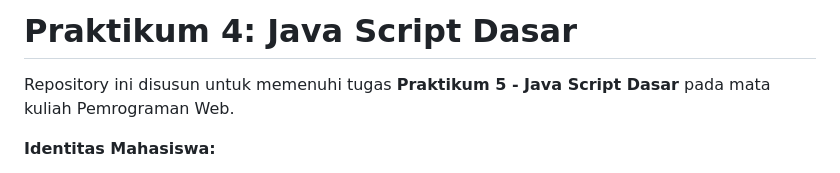
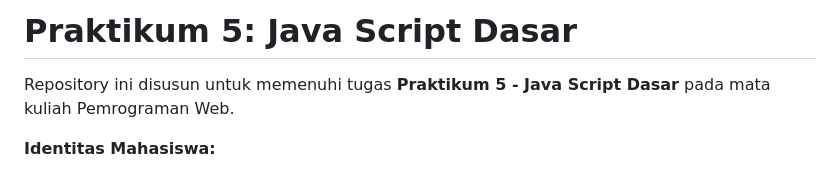
Before and after one commit to gamadaya/Lab5Web, a Markdown page: README.md, the part around one of its changes. Drawn GitHub-style.

Commit message:
Update README for Praktikum 5 changes
Updated the README to reflect changes from Praktikum 4 to Praktikum 5 and adjusted the screenshot path.

```diff
--- a/README.md
+++ b/README.md
@@ -1,4 +1,4 @@
-# Praktikum 4: Java Script Dasar
+# Praktikum 5: Java Script Dasar
 
 Repository ini disusun untuk memenuhi tugas **Praktikum 5 - Java Script Dasar** pada mata kuliah Pemrograman Web.
 
```
Also changed, not shown: other parts of README.md (+1 -1 lines).
